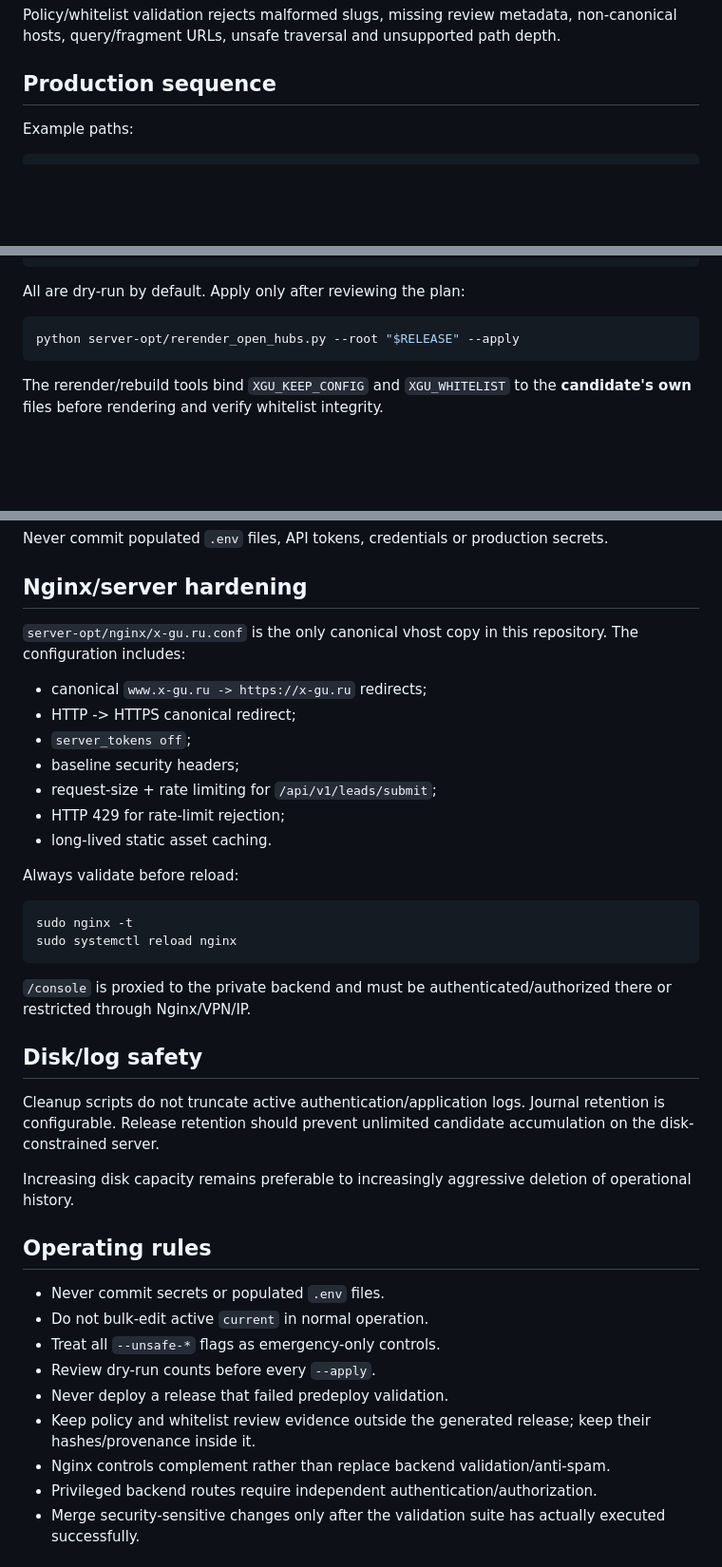
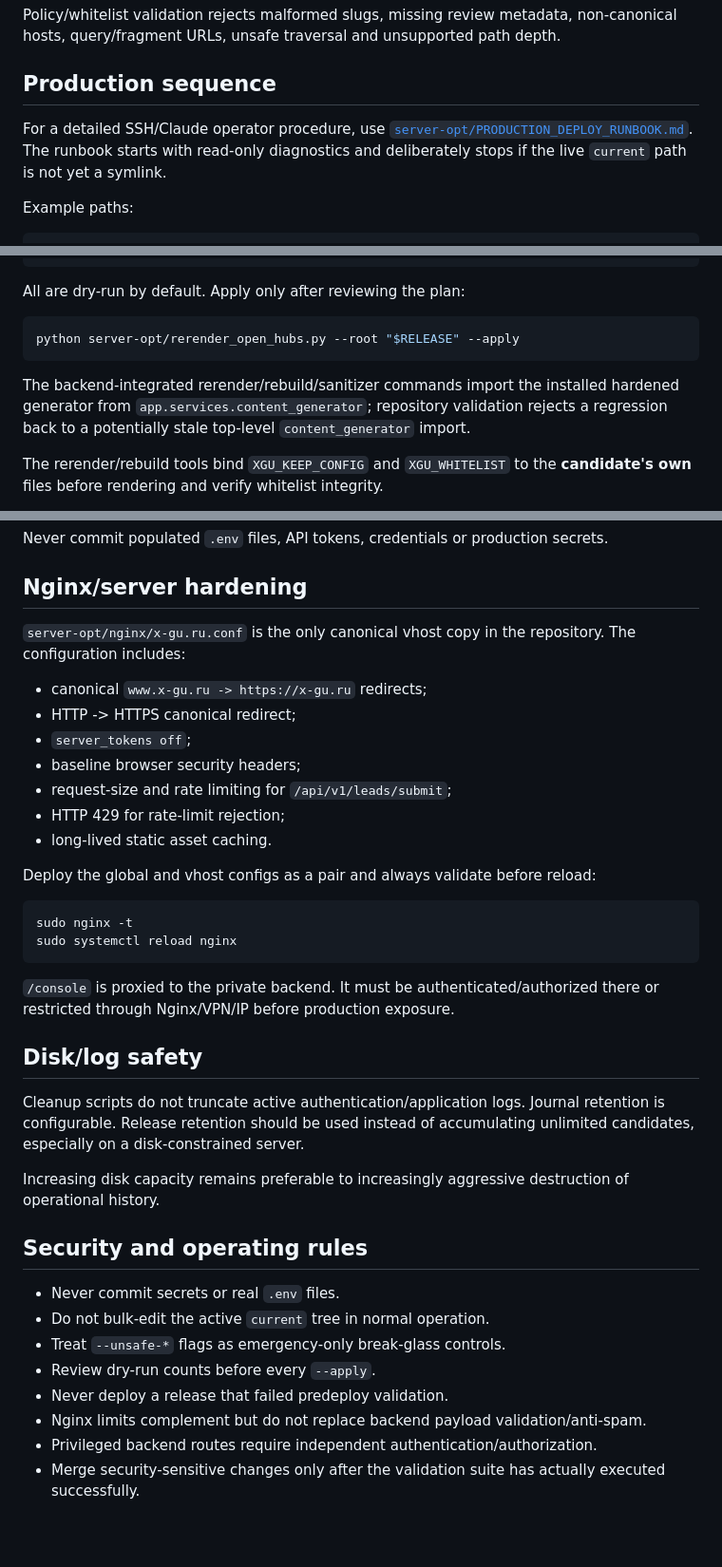
Before and after one commit to tashev11/x-gu-ru, a Markdown page: README.md, 3 parts joined by grey strips. Shown at 95% size. Drawn GitHub-style; blank space fills up the shorter version.

````diff
--- a/README.md
+++ b/README.md
@@ -104,6 +104,8 @@ Policy/whitelist validation rejects malformed slugs, missing review metadata, no
 
 ## Production sequence
 
+For a detailed SSH/Claude operator procedure, use [`server-opt/PRODUCTION_DEPLOY_RUNBOOK.md`](server-opt/PRODUCTION_DEPLOY_RUNBOOK.md). The runbook starts with read-only diagnostics and deliberately stops if the live `current` path is not yet a symlink.
+
 Example paths:
 
 ```bash
@@ -175,6 +177,8 @@ All are dry-run by default. Apply only after reviewing the plan:
 python server-opt/rerender_open_hubs.py --root "$RELEASE" --apply
 ```
 
+The backend-integrated rerender/rebuild/sanitizer commands import the installed hardened generator from `app.services.content_generator`; repository validation rejects a regression back to a potentially stale top-level `content_generator` import.
+
 The rerender/rebuild tools bind `XGU_KEEP_CONFIG` and `XGU_WHITELIST` to the **candidate's own** files before rendering and verify whitelist integrity.
 
 `rerender_hubs_home.py` additionally prevents a full rerender from repopulating homepage navigation with closed cities: homepage cities come from `open_cities`, and open city hubs expose only `open_services` plus per-city whitelist extras.
@@ -365,40 +359,39 @@ Never commit populated `.env` files, API tokens, credentials or production secre
 
 ## Nginx/server hardening
 
-`server-opt/nginx/x-gu.ru.conf` is the only canonical vhost copy in this repository. The configuration includes:
+`server-opt/nginx/x-gu.ru.conf` is the only canonical vhost copy in the repository. The configuration includes:
 
 - canonical `www.x-gu.ru -> https://x-gu.ru` redirects;
 - HTTP -> HTTPS canonical redirect;
 - `server_tokens off`;
-- baseline security headers;
-- request-size + rate limiting for `/api/v1/leads/submit`;
+- baseline browser security headers;
+- request-size and rate limiting for `/api/v1/leads/submit`;
 - HTTP 429 for rate-limit rejection;
 - long-lived static asset caching.
 
-Always validate before reload:
+Deploy the global and vhost configs as a pair and always validate before reload:
 
 ```bash
 sudo nginx -t
 sudo systemctl reload nginx
 ```
 
-`/console` is proxied to the private backend and must be authenticated/authorized there or restricted through Nginx/VPN/IP.
+`/console` is proxied to the private backend. It must be authenticated/authorized there or restricted through Nginx/VPN/IP before production exposure.
 
 ## Disk/log safety
 
-Cleanup scripts do not truncate active authentication/application logs. Journal retention is configurable. Release retention should prevent unlimited candidate accumulation on the disk-constrained server.
+Cleanup scripts do not truncate active authentication/application logs. Journal retention is configurable. Release retention should be used instead of accumulating unlimited candidates, especially on a disk-constrained server.
 
-Increasing disk capacity remains preferable to increasingly aggressive deletion of operational history.
+Increasing disk capacity remains preferable to increasingly aggressive destruction of operational history.
 
-## Operating rules
+## Security and operating rules
 
-- Never commit secrets or populated `.env` files.
-- Do not bulk-edit active `current` in normal operation.
-- Treat all `--unsafe-*` flags as emergency-only controls.
+- Never commit secrets or real `.env` files.
+- Do not bulk-edit the active `current` tree in normal operation.
+- Treat `--unsafe-*` flags as emergency-only break-glass controls.
 - Review dry-run counts before every `--apply`.
 - Never deploy a release that failed predeploy validation.
-- Keep policy and whitelist review evidence outside the generated release; keep their hashes/provenance inside it.
-- Nginx controls complement rather than replace backend validation/anti-spam.
+- Nginx limits complement but do not replace backend payload validation/anti-spam.
 - Privileged backend routes require independent authentication/authorization.
 - Merge security-sensitive changes only after the validation suite has actually executed successfully.
 
````
Also changed, not shown: other parts of README.md (+40 -50 lines).
